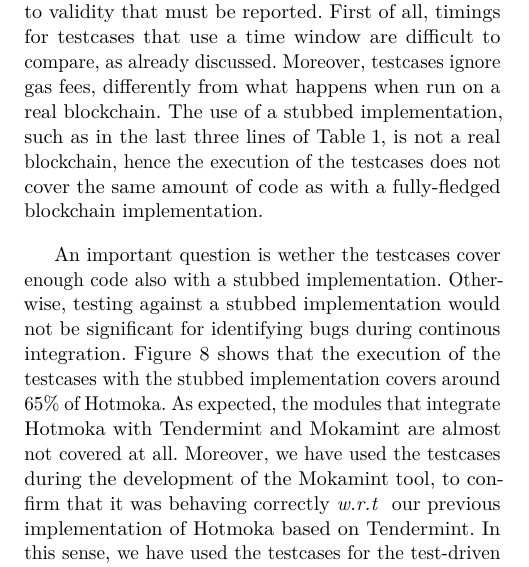
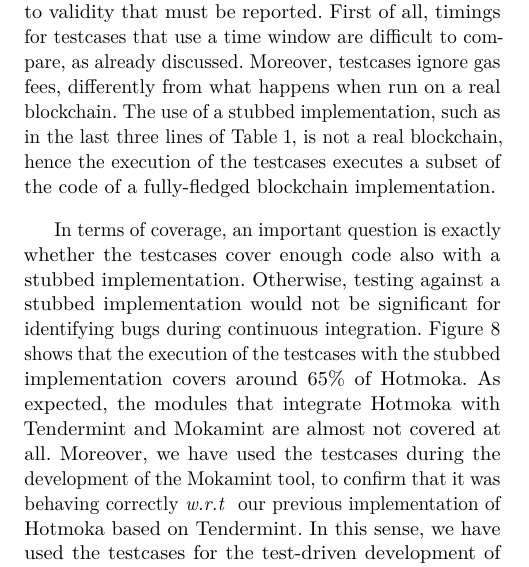
Before and after one commit to spoto/CSV26, a LaTeX paper (main.tex, which reads experiments.tex): part of one column of page 11 of 14, cut so that both start at the same text. Compiled offline with pdfLaTeX.

Commit message:
Improved discussion about coverage

```diff
--- a/experiments.tex
+++ b/experiments.tex
@@ -191,12 +191,13 @@ as already discussed.
 Moreover, testcases ignore gas fees, differently from what happens when run on a real blockchain.
 The use of a stubbed
 implementation, such as in the last three lines of \cref{tab:experiments}, is not
-a real blockchain, hence the execution of the testcases does not cover the same amount of code
-as with a fully-fledged blockchain implementation.
+a real blockchain, hence the execution of the testcases executes a subset of
+the code of a fully-fledged blockchain implementation.
 
-An important question is wether the testcases cover enough code also with a stubbed implementation.
+In terms of coverage, an important question is exactly whether
+the testcases cover enough code also with a stubbed implementation.
 Otherwise, testing against a stubbed implementation would not be significant for identifying bugs
-during continous integration.
+during continuous integration.
 \Cref{fig:coverage_stubbed} shows that the execution of the testcases with the stubbed
 implementation covers around $65\%$ of Hotmoka. As expected, the modules that integrate Hotmoka with
 Tendermint and Mokamint are almost not covered at all.
```
